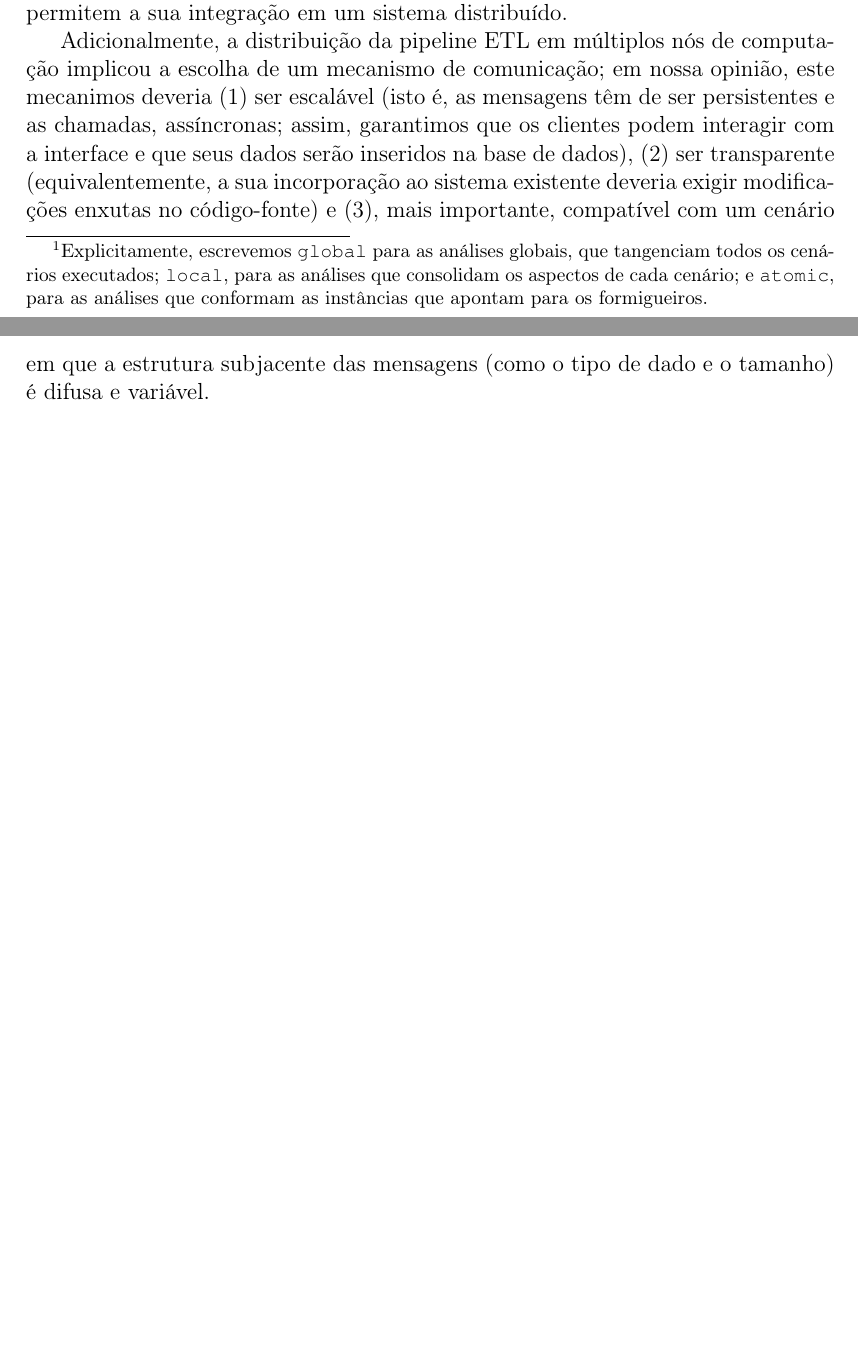
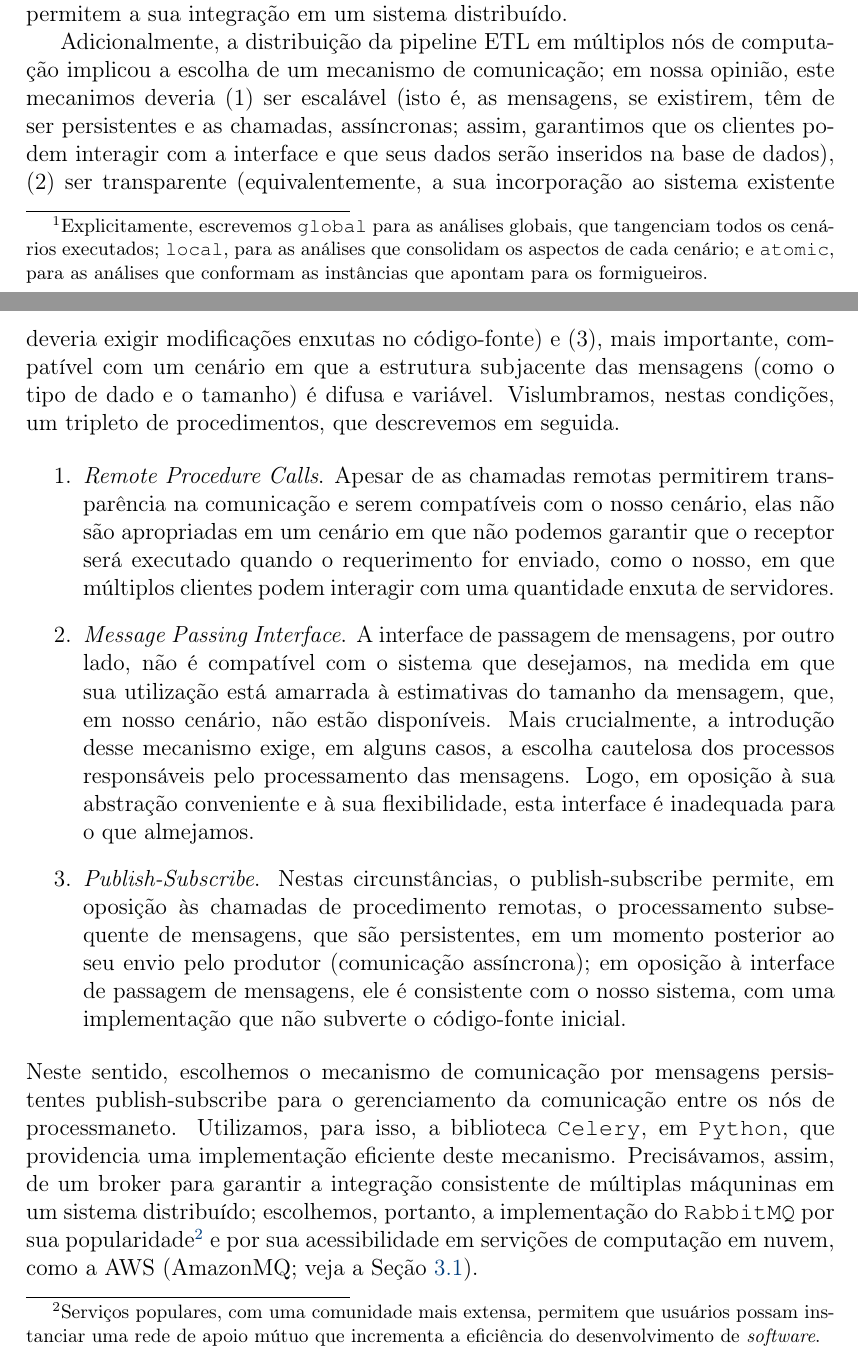
Before and after one commit to tiagodsilva/TAESB, a LaTeX document (report/report.tex): two parts of pages 4 and 5 of 7, joined at a grey line, cut so that both start at the same text, the shorter picture padded with empty space. Compiled offline with pdfLaTeX.

Commit message:
Update report

```diff
--- a/report/report.tex
+++ b/report/report.tex
@@ -51,7 +51,16 @@
 
 	\noindent Nestas condições, nossas escolhas estão amarradas a compleições objetivas: com respeito a 1, precisaríamos comportar, em nosso sistema, um mecanismo de transferência de informações entre um banco de dados operacional e um analítico, trascendendo, em nossa opinião, o objetivo desta avaliação, que não inclui a modelagem dimensional; com respeito a 2, nossas breves exposições a bancos de dados noSQL (como o MongoDB) culminaram em nossas reticências em os introduzir neste sistema. Neste cenário, nossas escolhas por um banco de dados relacional estão alicerçadas em sua conveniência e na existência de múltiplas ferramentas que permitem a sua integração em um sistema distribuído.
 
-	Adicionalmente, a distribuição da pipeline ETL em múltiplos nós de computação implicou a escolha de um mecanismo de comunicação; em nossa opinião, este mecanimos deveria (1) ser escalável (isto é, as mensagens têm de ser persistentes e as chamadas, assíncronas; assim, garantimos que os clientes podem interagir com a interface e que seus dados serão inseridos na base de dados), (2) ser transparente (equivalentemente, a sua incorporação ao sistema existente deveria exigir modificações enxutas no código-fonte) e (3), mais importante, compatível com um cenário em que a estrutura subjacente das mensagens (como o tipo de dado e o tamanho) é difusa e variável.
+	Adicionalmente, a distribuição da pipeline ETL em múltiplos nós de computação implicou a escolha de um mecanismo de comunicação; em nossa opinião, este mecanimos deveria (1) ser escalável (isto é, as mensagens, se existirem, têm de ser persistentes e as chamadas, assíncronas; assim, garantimos que os clientes podem interagir com a interface e que seus dados serão inseridos na base de dados), (2) ser transparente (equivalentemente, a sua incorporação ao sistema existente deveria exigir modificações enxutas no código-fonte) e (3), mais importante, compatível com um cenário em que a estrutura subjacente das mensagens (como o tipo de dado e o tamanho) é difusa e variável. Vislumbramos, nestas condições, um tripleto de procedimentos, que descrevemos em seguida.
+
+	\begin{enumerate}
+		\item \textit{Remote Procedure Calls}. Apesar de as chamadas remotas permitirem transparência na comunicação e serem compatíveis com o nosso cenário, elas não são apropriadas em um cenário em que não podemos garantir que o receptor será executado quando o requerimento for enviado, como o nosso, em que múltiplos clientes podem interagir com uma quantidade enxuta de servidores.
+		\item \textit{Message Passing Interface}. A interface de passagem de mensagens, por outro lado, não é compatível com o sistema que desejamos, na medida em que sua utilização está amarrada à estimativas do tamanho da mensagem, que, em nosso cenário, não estão disponíveis. Mais crucialmente, a introdução desse mecanismo exige, em alguns casos, a escolha cautelosa dos processos responsáveis pelo processamento das mensagens. Logo, em oposição à sua abstração conveniente e à sua flexibilidade, esta interface é inadequada para o que almejamos.
+		\item \textit{Publish-Subscribe}. Nestas circunstâncias, o publish-subscribe permite, em oposição às chamadas de procedimento remotas, o processamento subsequente de mensagens, que são persistentes, em um momento posterior ao seu envio pelo produtor (comunicação assíncrona); em oposição à interface de passagem de mensagens, ele é consistente com o nosso sistema, com uma implementação que não subverte o código-fonte inicial.
+	\end{enumerate}
+
+	\noindent Neste sentido, escolhemos o mecanismo de comunicação por mensagens persistentes publish-subscribe para o gerenciamento da comunicação entre os nós de processmaneto. Utilizamos, para isso, a biblioteca \texttt{Celery}, em \texttt{Python}, que providencia uma implementação eficiente deste mecanismo. Precisávamos, assim, de um broker para garantir a integração consistente de múltiplas máquninas em um sistema distribuído; escolhemos, portanto, a implementação do \texttt{RabbitMQ} por sua popularidade\footnote{Serviços populares, com uma comunidade mais extensa, permitem que usuários possam instanciar uma rede de apoio mútuo que incrementa a eficiência do desenvolvimento de \textit{software}.} e por sua acessibilidade em servições de computação em nuvem, como a AWS (AmazonMQ; veja a Seção~\ref{sec:mq}).
+
 
 \subsection{Extração}
 \subsection{Transformação}
```
Also changed, not shown: report/report.pdf, report/report.tex (2 more changed lines), 7 other files.
